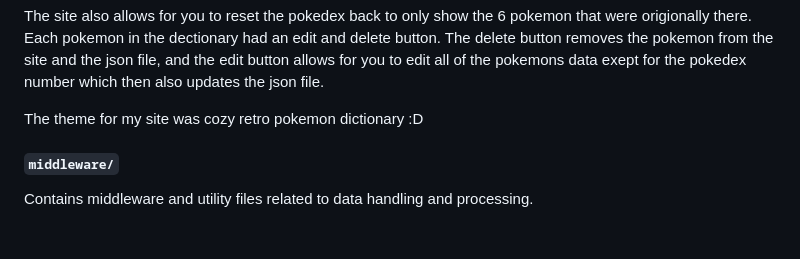
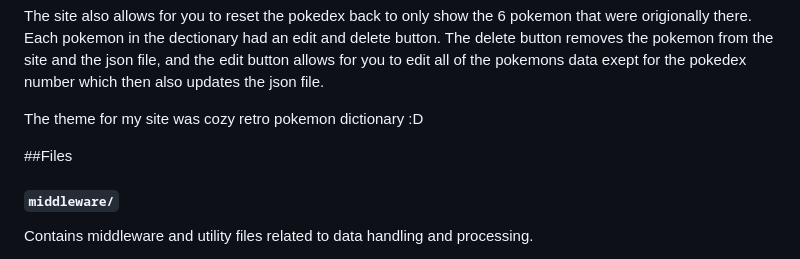
Before and after one commit to ikoeuo/Pokedex, a Markdown page: readme.md, the part around one of its changes. Rendered like a GitHub page; blank space fills up the shorter version.

Commit message:
Update README with project overview and file structure
Added project description and file structure details.

```diff
--- a/readme.md
+++ b/readme.md
@@ -5,6 +9,8 @@ It allows for the user to add in a pokemons pokedex number, name, type, species,
 The site also allows for you to reset the pokedex back to only show the 6 pokemon that were origionally there. Each pokemon in the dectionary had an edit and delete button. The delete button removes the pokemon from the site and the json file, and the edit button allows for you to edit all of the pokemons data exept for the pokedex number which then also updates the json file.
 
 The theme for my site was cozy retro pokemon dictionary :D
+
+##Files
 
 #### `middleware/`
 Contains middleware and utility files related to data handling and processing.
```
Also changed, not shown: other parts of readme.md (+4 -0 lines).
